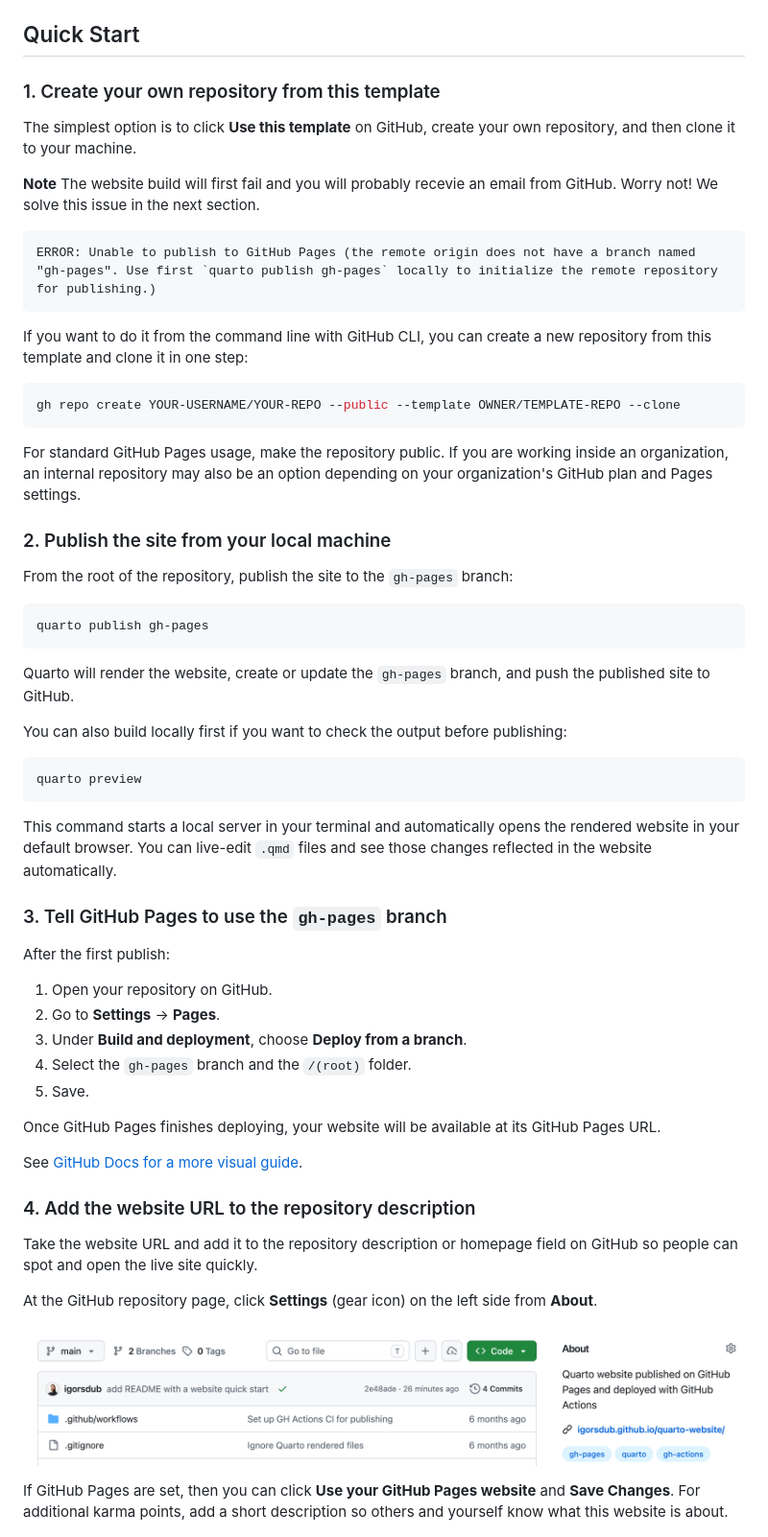
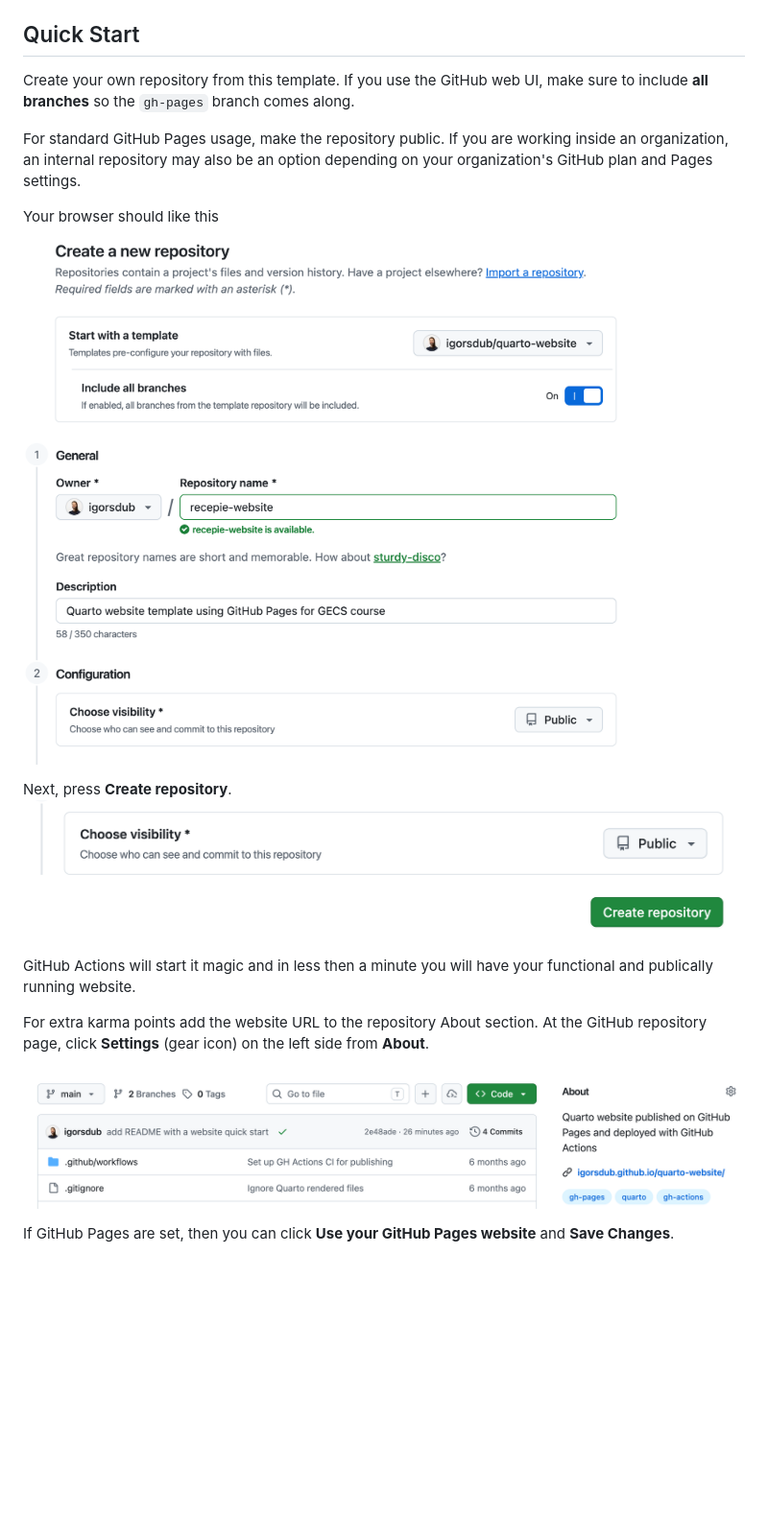
Before and after one commit to igorsdub/quarto-website, a Markdown page: README.md, the part around the change printed below. Shown: that part at 96% size. Rendered like a GitHub page; pictures changed too: images/github_create-repo-button.png (added), images/github_using-template.png (added); blank space fills up the shorter version.

Commit message:
simplify workflow by including all branches when using a template

````diff
--- a/README.md
+++ b/README.md
@@ -10,65 +10,23 @@ This repository is set up as a simple Quarto website project with:
 
 ## Quick Start
 
-### 1. Create your own repository from this template
-
-The simplest option is to click **Use this template** on GitHub, create your own repository, and then clone it to your machine.
-
-**Note** The website build will first fail and you will probably recevie an email from GitHub. Worry not! We solve this issue in the next section.
-
-```text
-ERROR: Unable to publish to GitHub Pages (the remote origin does not have a branch named "gh-pages". Use first `quarto publish gh-pages` locally to initialize the remote repository for publishing.)
-```
-
-If you want to do it from the command line with GitHub CLI, you can create a new repository from this template and clone it in one step:
-
-```bash
-gh repo create YOUR-USERNAME/YOUR-REPO --public --template OWNER/TEMPLATE-REPO --clone
-```
+Create your own repository from this template. If you use the GitHub web UI, make sure to include **all branches** so the `gh-pages` branch comes along.
 
 For standard GitHub Pages usage, make the repository public. If you are working inside an organization, an internal repository may also be an option depending on your organization's GitHub plan and Pages settings.
 
-### 2. Publish the site from your local machine
+Your browser should like this
+![Creating a repository from a template.](/images/github_using-template.png)
 
-From the root of the repository, publish the site to the `gh-pages` branch:
+Next, press **Create repository**.
+![alt text](/images/github_create-repo-button.png)
 
-```bash
-quarto publish gh-pages
-```
+GitHub Actions will start it magic and in less then a minute you will have your functional and publically running website.
 
-Quarto will render the website, create or update the `gh-pages` branch, and push the published site to GitHub.
-
-You can also build locally first if you want to check the output before publishing:
-
-```bash
-quarto preview
-```
-
-This command starts a local server in your terminal and automatically opens the rendered website in your default browser. You can live-edit `.qmd` files and see those changes reflected in the website automatically.
-
-### 3. Tell GitHub Pages to use the `gh-pages` branch
-
-After the first publish:
-
-1. Open your repository on GitHub.
-2. Go to **Settings** -> **Pages**.
-3. Under **Build and deployment**, choose **Deploy from a branch**.
-4. Select the `gh-pages` branch and the `/(root)` folder.
-5. Save.
-
-Once GitHub Pages finishes deploying, your website will be available at its GitHub Pages URL.
-
-See [GitHub Docs for a more visual guide](https://docs.github.com/en/pages/getting-started-with-github-pages/configuring-a-publishing-source-for-your-github-pages-site#publishing-from-a-branch).
-
-### 4. Add the website URL to the repository description
-
-Take the website URL and add it to the repository description or homepage field on GitHub so people can spot and open the live site quickly.
-
-At the GitHub repository page, click **Settings** (gear icon) on the left side from **About**.
+For extra karma points add the website URL to the repository About section. At the GitHub repository page, click **Settings** (gear icon) on the left side from **About**.
 
 ![GitHub repository website about section and website link.](/images/github_about-section.png)
 
-If GitHub Pages are set, then you can click **Use your GitHub Pages website** and **Save Changes**. For additional karma points, add a short description so others and yourself know what this website is about.
+If GitHub Pages are set, then you can click **Use your GitHub Pages website** and **Save Changes**.
 
 ![Click **Use your GitHub Pages website** and add description.](/images/github_edit-repo-details.png)
 
````
Also changed, not shown: other parts of README.md (+30 -5 lines).
